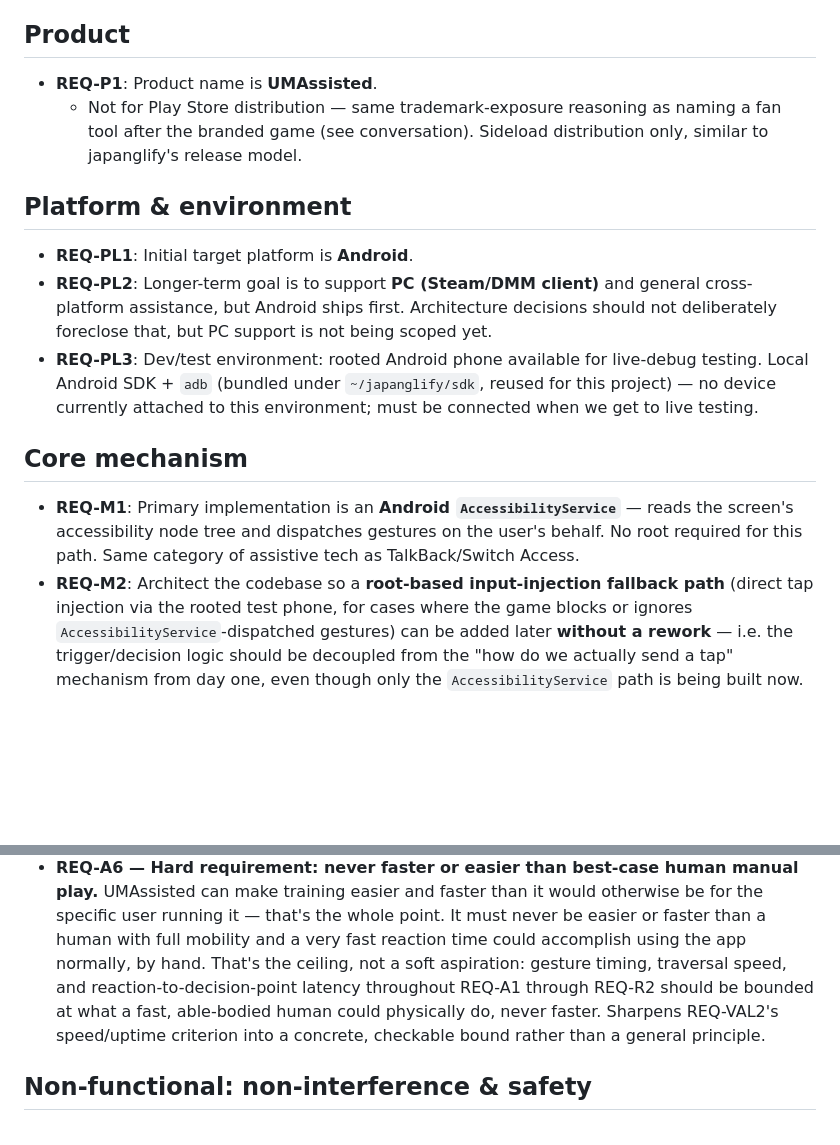
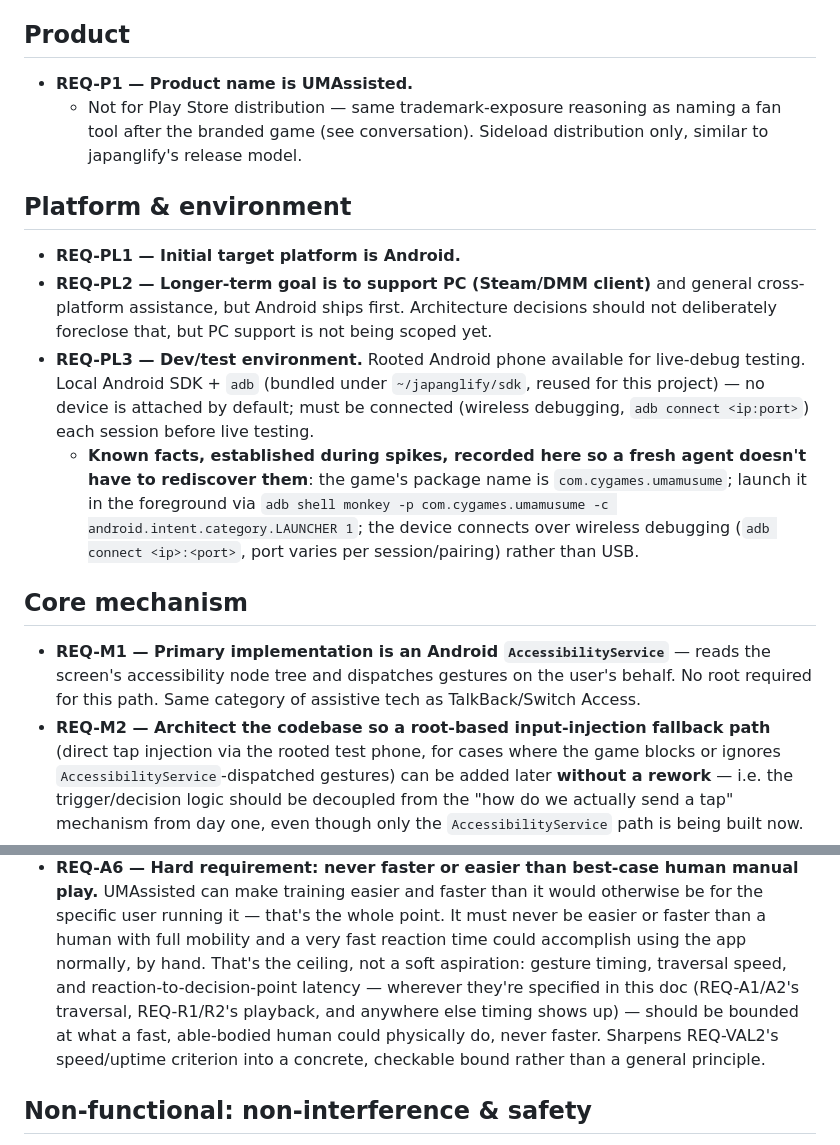
Before and after one commit to brianreborn/UMAssisted, a Markdown page: REQUIREMENTS.md, 2 parts joined by grey strips. Rendered like a GitHub page; blank space fills up the shorter version.

Commit message:
Structure cleanup pass: formatting consistency and self-containment gap
- REQ-P1/PL1-3/M1/M2 now use the same "ID - Headline. Elaboration"
  bold pattern as every requirement from REQ-M3 onward, instead of
  the older "ID: text" style left over from early in the doc.
- REQ-A6's "throughout REQ-A1 through REQ-R2" read like a numeric
  range, but REQ-IDs are per-family, not globally sequential -
  reworded to name the actual requirements it means.
- REQ-PL3 now records the package name (com.cygames.umamusume), the
  launch command, and the wireless-debug connection pattern
  discovered during the spikes - previously only in conversation,
  which worked against REQ-OQ1's stated self-containment goal.

Co-Authored-By: Claude Sonnet 5 <noreply@anthropic.com>

```diff
--- a/REQUIREMENTS.md
+++ b/REQUIREMENTS.md
@@ -14,31 +14,37 @@ barrier, not the game's difficulty itself.
 
 ## Product
 
-- **REQ-P1**: Product name is **UMAssisted**.
+- **REQ-P1 — Product name is UMAssisted.**
   - Not for Play Store distribution — same trademark-exposure reasoning as
     naming a fan tool after the branded game (see conversation). Sideload
     distribution only, similar to japanglify's release model.
 
 ## Platform & environment
 
-- **REQ-PL1**: Initial target platform is **Android**.
-- **REQ-PL2**: Longer-term goal is to support **PC (Steam/DMM client)** and
+- **REQ-PL1 — Initial target platform is Android.**
+- **REQ-PL2 — Longer-term goal is to support PC (Steam/DMM client)** and
   general cross-platform assistance, but Android ships first. Architecture
   decisions should not deliberately foreclose that, but PC support is not
   being scoped yet.
-- **REQ-PL3**: Dev/test environment: rooted Android phone available for
+- **REQ-PL3 — Dev/test environment.** Rooted Android phone available for
   live-debug testing. Local Android SDK + `adb` (bundled under
-  `~/japanglify/sdk`, reused for this project) — no device currently
-  attached to this environment; must be connected when we get to live
-  testing.
+  `~/japanglify/sdk`, reused for this project) — no device is attached by
+  default; must be connected (wireless debugging, `adb connect <ip:port>`)
+  each session before live testing.
+  - **Known facts, established during spikes, recorded here so a fresh
+    agent doesn't have to rediscover them**: the game's package name is
+    `com.cygames.umamusume`; launch it in the foreground via
+    `adb shell monkey -p com.cygames.umamusume -c android.intent.category.LAUNCHER 1`;
+    the device connects over wireless debugging (`adb connect
+    <ip>:<port>`, port varies per session/pairing) rather than USB.
 
 ## Core mechanism
 
-- **REQ-M1**: Primary implementation is an **Android `AccessibilityService`**
+- **REQ-M1 — Primary implementation is an Android `AccessibilityService`**
   — reads the screen's accessibility node tree and dispatches gestures on
   the user's behalf. No root required for this path. Same category of
   assistive tech as TalkBack/Switch Access.
-- **REQ-M2**: Architect the codebase so a **root-based input-injection
+- **REQ-M2 — Architect the codebase so a root-based input-injection
   fallback path** (direct tap injection via the rooted test phone, for
   cases where the game blocks or ignores `AccessibilityService`-dispatched
   gestures) can be added later **without a rework** — i.e. the
@@ -249,10 +255,12 @@ decision point recurs. That's a selection (replay), not a choice
   point. It must never be easier or faster than a human with full mobility
   and a very fast reaction time could accomplish using the app normally,
   by hand. That's the ceiling, not a soft aspiration: gesture timing,
-  traversal speed, and reaction-to-decision-point latency throughout REQ-A1
-  through REQ-R2 should be bounded at what a fast, able-bodied human could
-  physically do, never faster. Sharpens REQ-VAL2's speed/uptime criterion
-  into a concrete, checkable bound rather than a general principle.
+  traversal speed, and reaction-to-decision-point latency — wherever
+  they're specified in this doc (REQ-A1/A2's traversal, REQ-R1/R2's
+  playback, and anywhere else timing shows up) — should be bounded at what
+  a fast, able-bodied human could physically do, never faster. Sharpens
+  REQ-VAL2's speed/uptime criterion into a concrete, checkable bound
+  rather than a general principle.
 
 ## Non-functional: non-interference & safety
 
```
